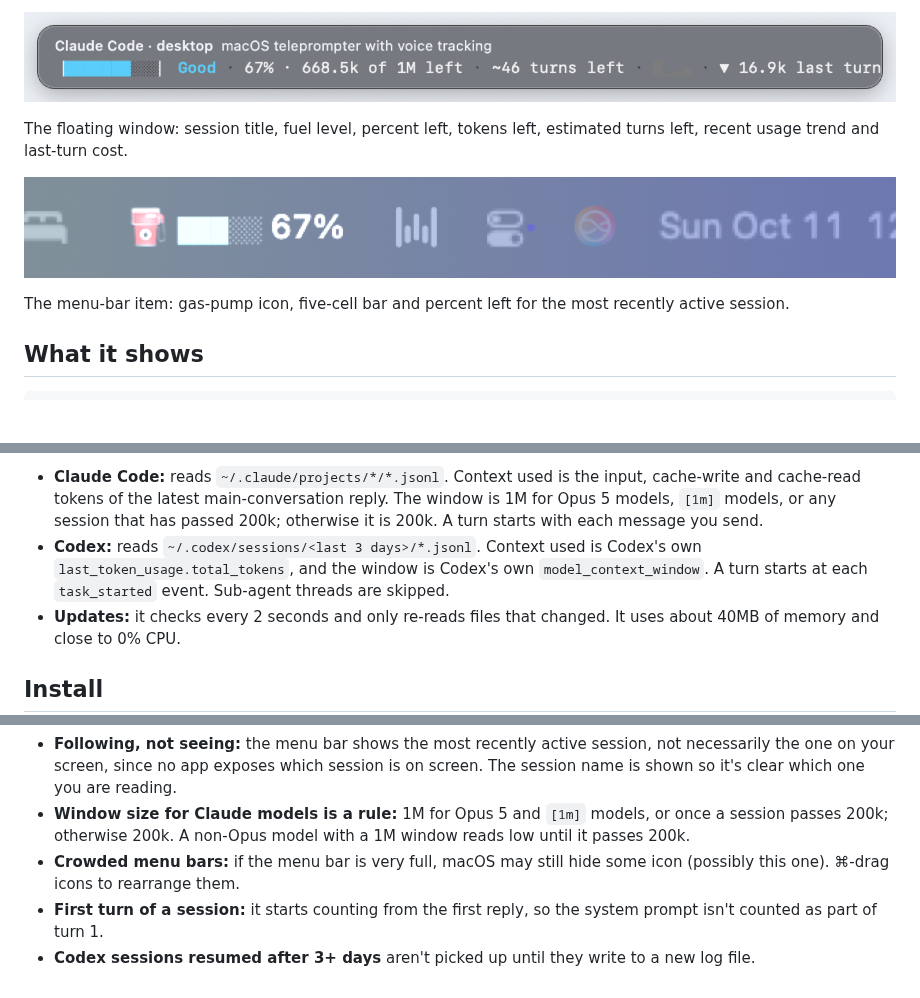
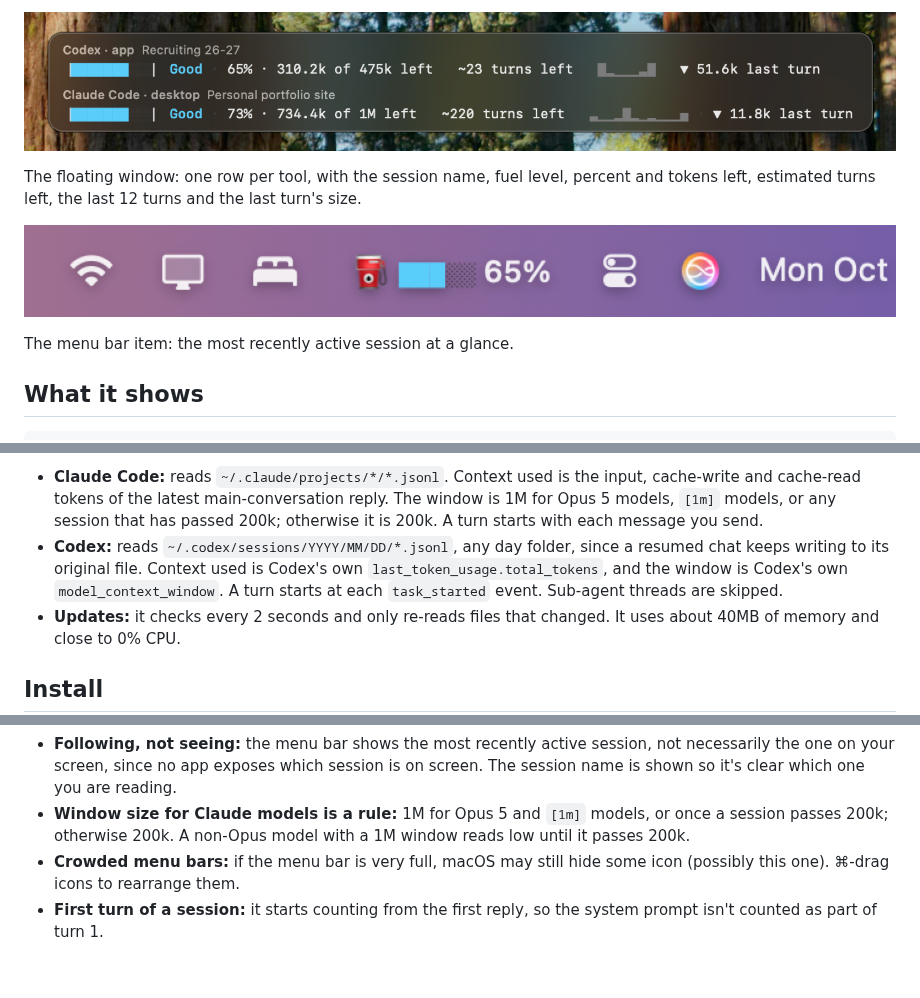
Before and after one commit to chaekim96/token-fuel, a Markdown page: README.md, 3 parts joined by grey strips. GitHub-like rendering; pictures changed too: docs/screenshots/floating-window.png, docs/screenshots/menu-bar.png; blank space fills up the shorter version.

```diff
--- a/README.md
+++ b/README.md
@@ -9,10 +13,10 @@ Current version: v1.1
 ![Floating window](docs/screenshots/floating-window.png)
 
-The floating window: session title, fuel level, percent left, tokens left, estimated turns left, recent usage trend and last-turn cost.
+The floating window: one row per tool, with the session name, fuel level, percent and tokens left, estimated turns left, the last 12 turns and the last turn's size.
 
 ![Menu bar](docs/screenshots/menu-bar.png)
 
-The menu-bar item: gas-pump icon, five-cell bar and percent left for the most recently active session.
+The menu bar item: the most recently active session at a glance.
 
 ## What it shows
 
@@ -41,7 +45,7 @@ The menu-bar item: gas-pump icon, five-cell bar and percent left for the most re
 
 **How it measures (exact sources only)**
 - **Claude Code:** reads `~/.claude/projects/*/*.jsonl`. Context used is the input, cache-write and cache-read tokens of the latest main-conversation reply. The window is 1M for Opus 5 models, `[1m]` models, or any session that has passed 200k; otherwise it is 200k. A turn starts with each message you send.
-- **Codex:** reads `~/.codex/sessions/<last 3 days>/*.jsonl`. Context used is Codex's own `last_token_usage.total_tokens`, and the window is Codex's own `model_context_window`. A turn starts at each `task_started` event. Sub-agent threads are skipped.
+- **Codex:** reads `~/.codex/sessions/YYYY/MM/DD/*.jsonl`, any day folder, since a resumed chat keeps writing to its original file. Context used is Codex's own `last_token_usage.total_tokens`, and the window is Codex's own `model_context_window`. A turn starts at each `task_started` event. Sub-agent threads are skipped.
 - **Updates:** it checks every 2 seconds and only re-reads files that changed. It uses about 40MB of memory and close to 0% CPU.
 
 ## Install
@@ -113,4 +117,3 @@ pkill -x TokenFuel; rm -f ~/Library/LaunchAgents/local.token-fuel.plist; default
 - **Window size for Claude models is a rule:** 1M for Opus 5 and `[1m]` models, or once a session passes 200k; otherwise 200k. A non-Opus model with a 1M window reads low until it passes 200k.
 - **Crowded menu bars:** if the menu bar is very full, macOS may still hide some icon (possibly this one). ⌘-drag icons to rearrange them.
 - **First turn of a session:** it starts counting from the first reply, so the system prompt isn't counted as part of turn 1.
-- **Codex sessions resumed after 3+ days** aren't picked up until they write to a new log file.
```
Also changed, not shown: other parts of README.md (+4 -0 lines), 2 other files.
